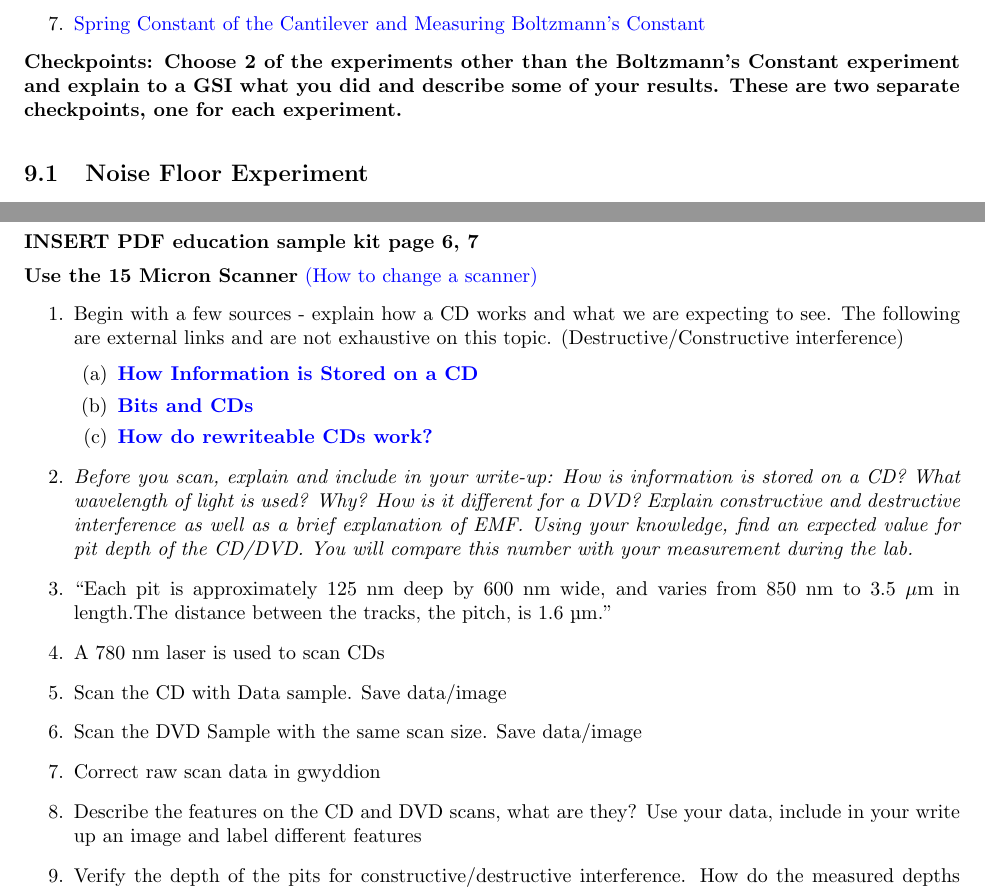
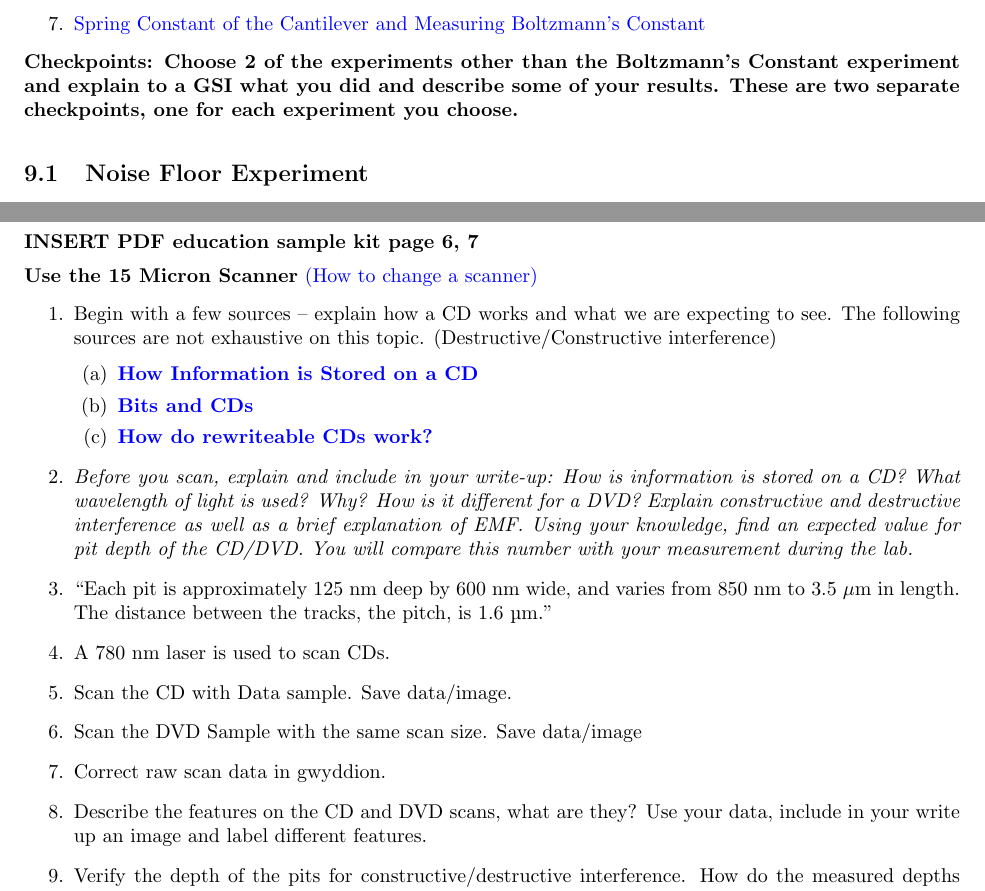
Before and after one commit to DrWinthrop/111BC, a LaTeX document (AFM/AFM.tex): two parts of pages 43 and 44 of 53, joined at a grey line, cut so that both start at the same text. Compiled offline with pdfLaTeX.

```diff
--- a/AFM/AFM.tex
+++ b/AFM/AFM.tex
@@ -1565,7 +1565,7 @@
 
 \end{enumerate}
 
-\textbf{Checkpoints: Choose 2 of the experiments other than the Boltzmann's Constant experiment and explain to a GSI what you did and describe some of your results. These are two separate checkpoints, one for each experiment.}
+\textbf{Checkpoints: Choose 2 of the experiments other than the Boltzmann's Constant experiment and explain to a GSI what you did and describe some of your results. These are two separate checkpoints, one for each experiment you choose.}
 
 \subsection{Noise Floor Experiment}
 \label{subsec:NoiseFloor}
@@ -1624,7 +1624,7 @@
 \textbf{Use the 15 Micron Scanner} \hyperref[subsec:ChangingScanners]{(How to change a scanner)}
 
 \begin{enumerate}
-    \item Begin with a few sources - explain how a CD works and what we are expecting to see. The following are external links and are not exhaustive on this topic. (Destructive/Constructive interference)
+    \item Begin with a few sources -- explain how a CD works and what we are expecting to see. The following sources are not exhaustive on this topic. (Destructive/Constructive interference)
 
     \begin{enumerate}
 
@@ -1638,17 +1638,17 @@
 
     \item \emph{Before you scan, explain and include in your write-up: How is information is stored on a CD? What wavelength of light is used? Why? How is it different for a DVD? Explain constructive and destructive interference as well as a brief explanation of EMF. Using your knowledge, find an expected value for pit depth of the CD/DVD. You will compare this number with your measurement during the lab. }
 
-    \item ``Each pit is approximately 125 nm deep by 600 nm wide, and varies from 850 nm to 3.5 $\mu$m in length.The distance between the tracks, the pitch, is 1.6 µm.''
-
-    \item A 780 nm laser is used to scan CDs
-
-    \item Scan the CD with Data sample. Save data/image
+    \item ``Each pit is approximately 125 nm deep by 600 nm wide, and varies from 850 nm to 3.5 $\mu$m in length. The distance between the tracks, the pitch, is 1.6 µm.''
+
+    \item A 780 nm laser is used to scan CDs.
+
+    \item Scan the CD with Data sample. Save data/image.
 
     \item Scan the DVD Sample with the same scan size.  Save data/image
 
-    \item Correct raw scan data in gwyddion
-
-    \item Describe the features on the CD and DVD scans, what are they? Use your data, include in your write up an image and label different features
+    \item Correct raw scan data in gwyddion.
+
+    \item Describe the features on the CD and DVD scans, what are they? Use your data, include in your write up an image and label different features.
 
     \item Verify the depth of the pits for constructive/destructive interference. How do the measured depths of the pits compare to your expectation from step 2?  Explain any similarities or differences you find.  (refer to \href{http://experimentationlab.berkeley.edu/sites/default/files/How_do_Rewriteable_CDs_work.pdf}{\textbf{source 3}})
 
```
Also changed, not shown: OPT/OPT.tex (+16 -11 lines), AFM/AFM.tex (2 more changed lines).
